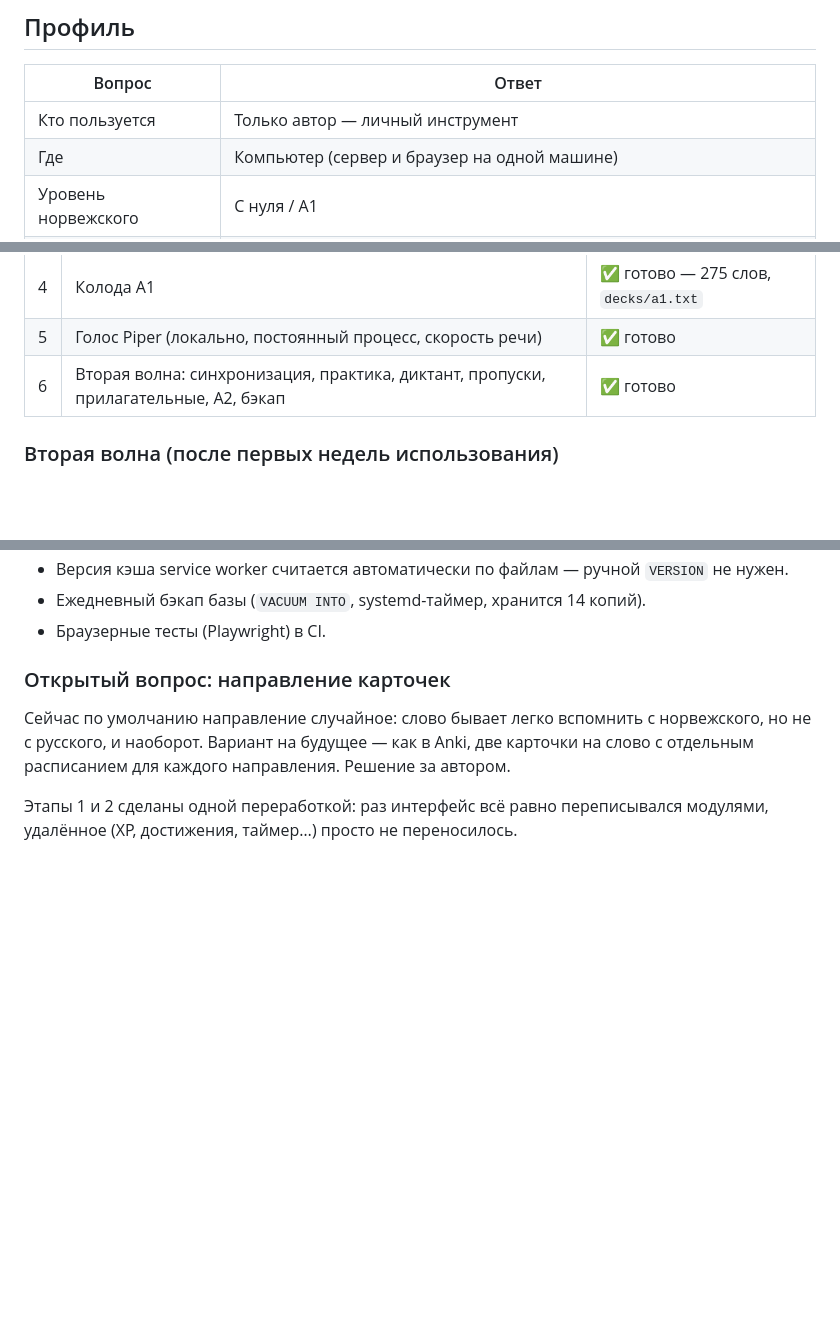
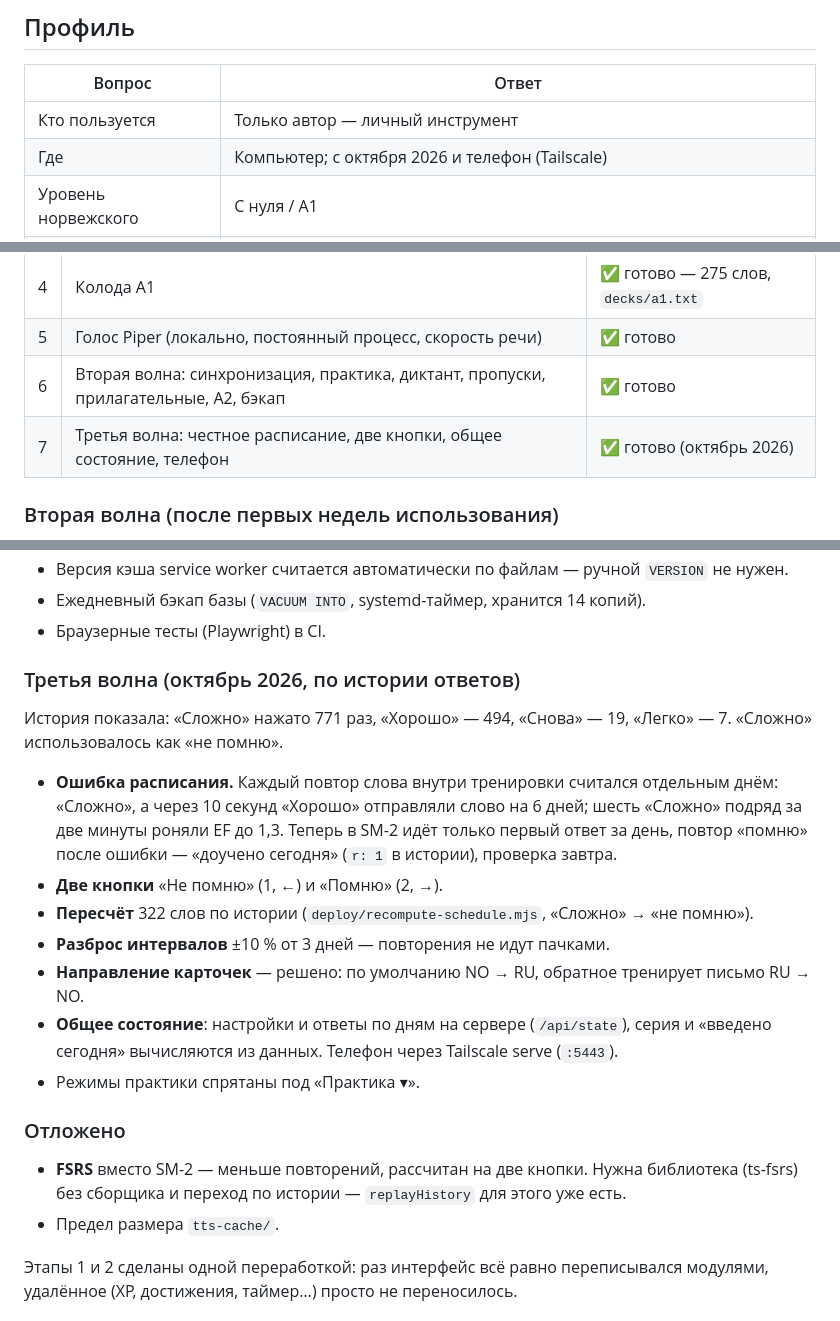
Before and after one commit to Whyslab/teach-me-english, a Markdown page: docs/ROADMAP.md, 3 parts joined by grey strips. Drawn GitHub-style; blank space fills up the shorter version.

Commit message:
ROADMAP: третья волна — честное расписание, две кнопки, общее состояние, телефон
Co-Authored-By: Claude Opus 5.5 <noreply@anthropic.com>

```diff
--- a/docs/ROADMAP.md
+++ b/docs/ROADMAP.md
@@ -5,7 +5,7 @@
 | Вопрос | Ответ |
 |---|---|
 | Кто пользуется | Только автор — личный инструмент |
-| Где | Компьютер (сервер и браузер на одной машине) |
+| Где | Компьютер; с октября 2026 и телефон (Tailscale) |
 | Уровень норвежского | С нуля / A1 |
 | Цели | Переезд и работа, экзамен Norskprøve, путешествия, учёба в университете |
 
@@ -46,6 +46,7 @@
 | 4 | Колода A1 | ✅ готово — 275 слов, `decks/a1.txt` |
 | 5 | Голос Piper (локально, постоянный процесс, скорость речи) | ✅ готово |
 | 6 | Вторая волна: синхронизация, практика, диктант, пропуски, прилагательные, A2, бэкап | ✅ готово |
+| 7 | Третья волна: честное расписание, две кнопки, общее состояние, телефон | ✅ готово (октябрь 2026) |
 
 ### Вторая волна (после первых недель использования)
 * **Синхронизация по изменениям.** Отправляются только изменённые слова (`POST /api/words/batch`),
@@ -68,10 +69,25 @@
 * Ежедневный бэкап базы (`VACUUM INTO`, systemd-таймер, хранится 14 копий).
 * Браузерные тесты (Playwright) в CI.
 
-### Открытый вопрос: направление карточек
-Сейчас по умолчанию направление случайное: слово бывает легко вспомнить с норвежского,
-но не с русского, и наоборот. Вариант на будущее — как в Anki, две карточки на слово
-с отдельным расписанием для каждого направления. Решение за автором.
+### Третья волна (октябрь 2026, по истории ответов)
+История показала: «Сложно» нажато 771 раз, «Хорошо» — 494, «Снова» — 19, «Легко» — 7.
+«Сложно» использовалось как «не помню».
+* **Ошибка расписания.** Каждый повтор слова внутри тренировки считался отдельным днём:
+  «Сложно», а через 10 секунд «Хорошо» отправляли слово на 6 дней; шесть «Сложно» подряд
+  за две минуты роняли EF до 1,3. Теперь в SM-2 идёт только первый ответ за день,
+  повтор «помню» после ошибки — «доучено сегодня» (`r: 1` в истории), проверка завтра.
+* **Две кнопки** «Не помню» (1, ←) и «Помню» (2, →).
+* **Пересчёт** 322 слов по истории (`deploy/recompute-schedule.mjs`, «Сложно» → «не помню»).
+* **Разброс интервалов** ±10 % от 3 дней — повторения не идут пачками.
+* **Направление карточек** — решено: по умолчанию NO → RU, обратное тренирует письмо RU → NO.
+* **Общее состояние**: настройки и ответы по дням на сервере (`/api/state`), серия и
+  «введено сегодня» вычисляются из данных. Телефон через Tailscale serve (`:5443`).
+* Режимы практики спрятаны под «Практика ▾».
+
+### Отложено
+* **FSRS** вместо SM-2 — меньше повторений, рассчитан на две кнопки. Нужна библиотека
+  (ts-fsrs) без сборщика и переход по истории — `replayHistory` для этого уже есть.
+* Предел размера `tts-cache/`.
 
 Этапы 1 и 2 сделаны одной переработкой: раз интерфейс всё равно переписывался
 модулями, удалённое (XP, достижения, таймер…) просто не переносилось.
```
